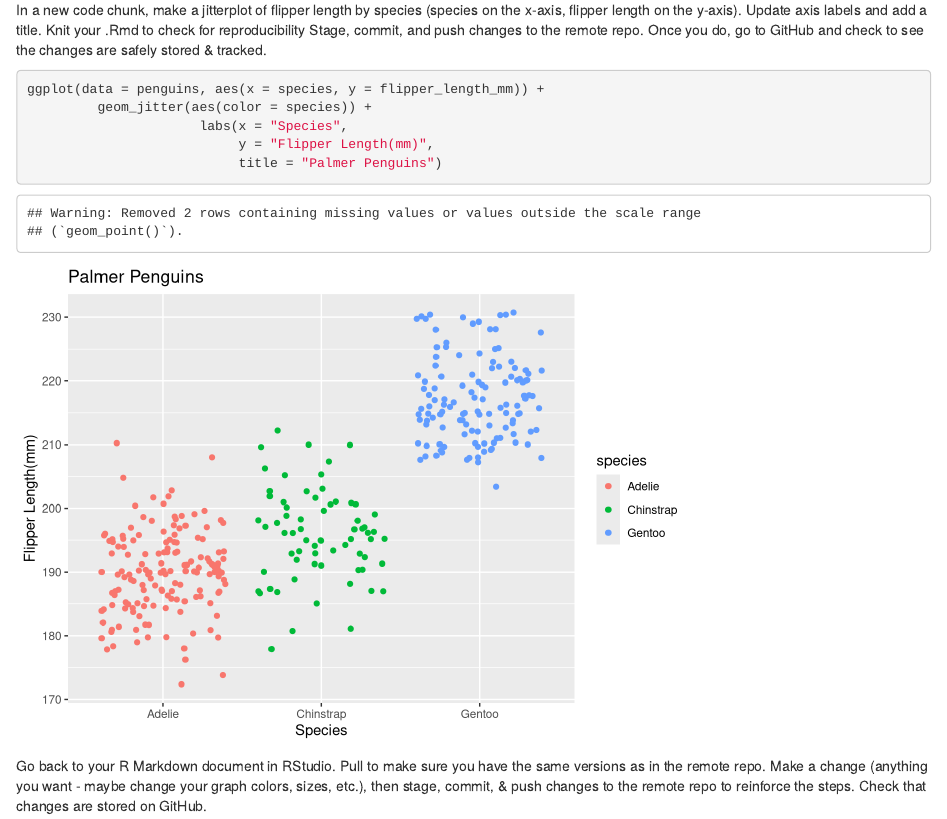
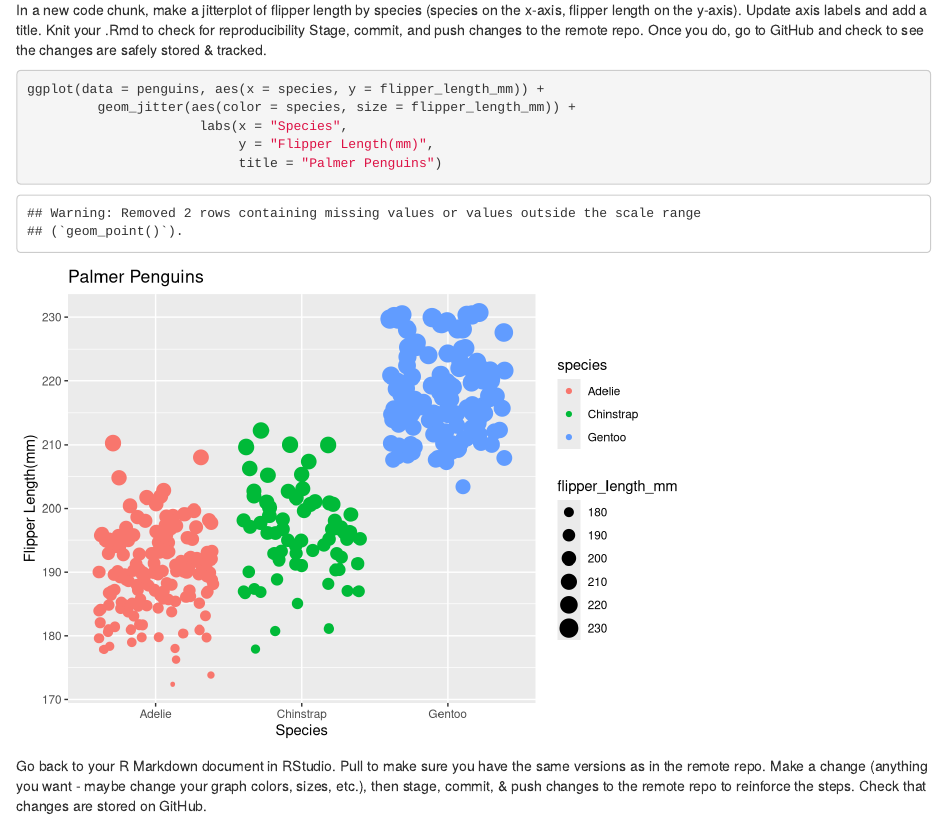
Before and after one commit to romero61/Day2Activity, an R Markdown document (eds212_day2_activities.Rmd): the page in a window 1100 px wide, from 1120 px down. Rendered offline with R 4.5, knitr and Pandoc, with nearby package versions; code that draws random numbers runs with fixed seeds of ours.

Commit message:
Small changes to reinfore the steps

````diff
--- a/eds212_day2_activities.Rmd
+++ b/eds212_day2_activities.Rmd
@@ -48,7 +48,7 @@ Stage, commit, and push changes to the remote repo. Once you do, go to GitHub an
 
 ```{r}
 ggplot(data = penguins, aes(x = species, y = flipper_length_mm)) +
-         geom_jitter(aes(color = species)) +
+         geom_jitter(aes(color = species, size = flipper_length_mm)) +
                       labs(x = "Species",
                            y = "Flipper Length(mm)",
                            title = "Palmer Penguins")
````
Also changed, not shown: eds212_day2_activities.html.
